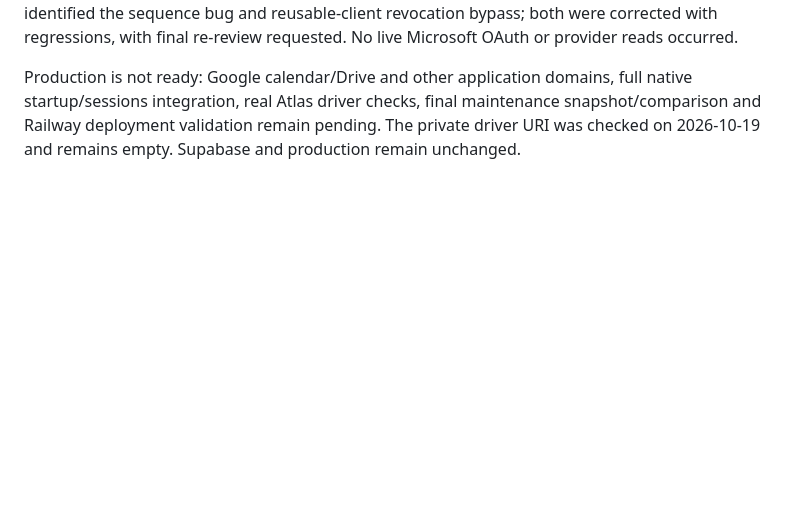
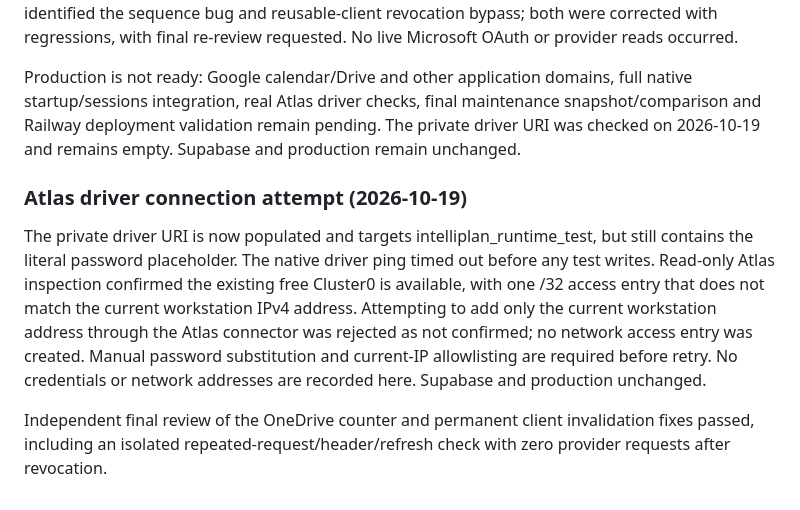
Before and after one commit to UAnirudh/IntelliPlan, a Markdown page: docs/mongodb-migration.md, the part around the change. GitHub-like rendering; blank space fills up the shorter version.

Commit message:
docs: record Atlas connection prerequisites and OneDrive review

```diff
--- a/docs/mongodb-migration.md
+++ b/docs/mongodb-migration.md
@@ -515,3 +515,10 @@ OneDrive callback, token getter/refresh, disconnect, connection metadata and doc
 Validation: 100 affected native/legacy Microsoft, cloud-document and calendar-owner tests passed; scoped Ruff passed. Official local MongoDB passed 34 checks, including concurrent OneDrive connections, independent restored sequence high-water checks and stale refresh rejection. Review identified the sequence bug and reusable-client revocation bypass; both were corrected with regressions, with final re-review requested. No live Microsoft OAuth or provider reads occurred.
 
 Production is not ready: Google calendar/Drive and other application domains, full native startup/sessions integration, real Atlas driver checks, final maintenance snapshot/comparison and Railway deployment validation remain pending. The private driver URI was checked on 2026-10-19 and remains empty. Supabase and production remain unchanged.
+
+
+### Atlas driver connection attempt (2026-10-19)
+
+The private driver URI is now populated and targets intelliplan_runtime_test, but still contains the literal password placeholder. The native driver ping timed out before any test writes. Read-only Atlas inspection confirmed the existing free Cluster0 is available, with one /32 access entry that does not match the current workstation IPv4 address. Attempting to add only the current workstation address through the Atlas connector was rejected as not confirmed; no network access entry was created. Manual password substitution and current-IP allowlisting are required before retry. No credentials or network addresses are recorded here. Supabase and production unchanged.
+
+Independent final review of the OneDrive counter and permanent client invalidation fixes passed, including an isolated repeated-request/header/refresh check with zero provider requests after revocation.
```
